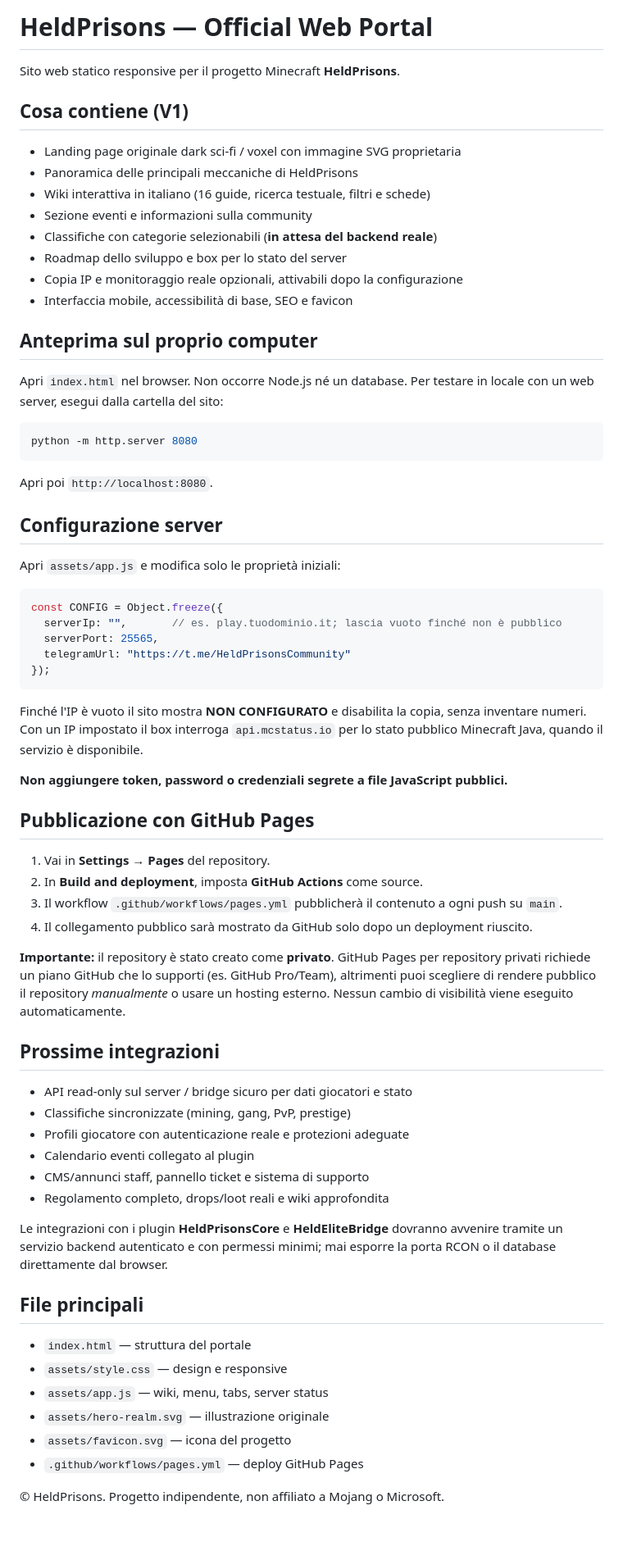
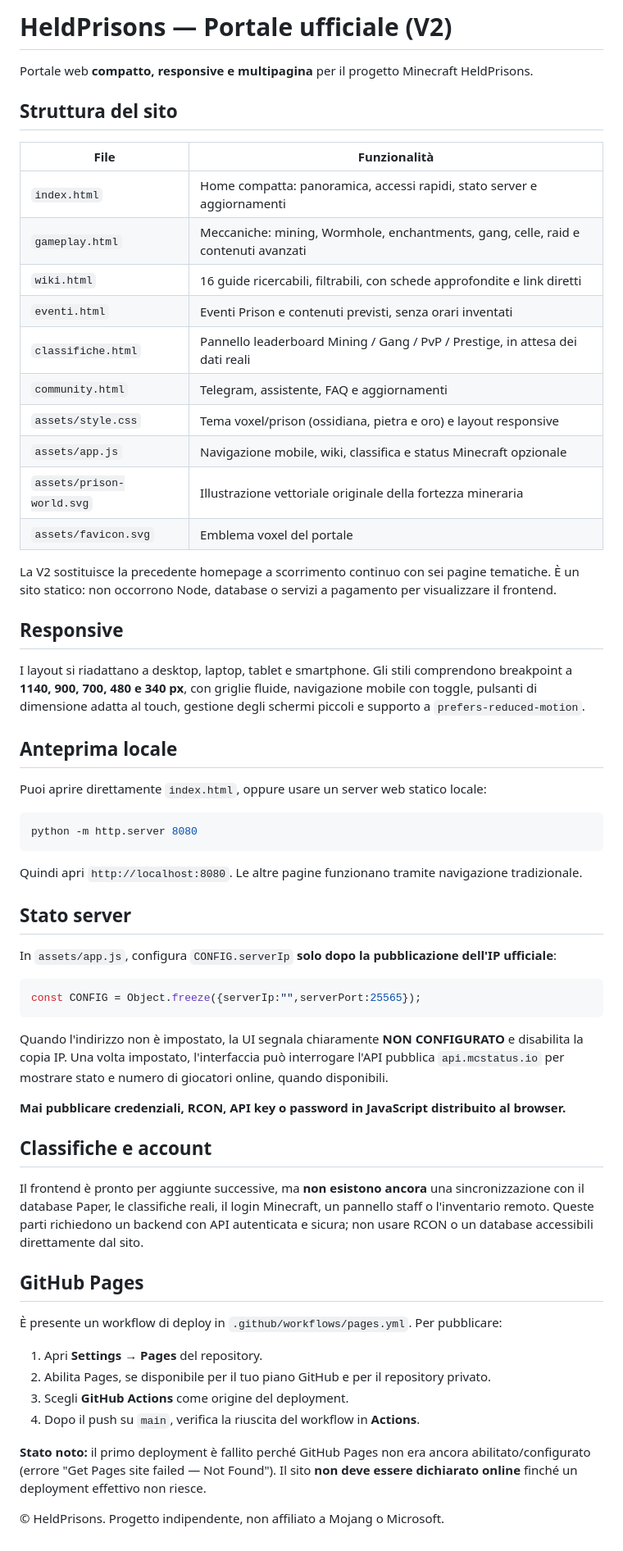
Before and after one commit to Alev03YT/HeldPrison, a Markdown page: README.md, the part around the change. Shown at 82% size. Rendered like a GitHub page.

Commit message:
docs(site): document compact V2 six-page portal and responsive setup

````diff
--- a/README.md
+++ b/README.md
@@ -1,65 +1,63 @@
-# HeldPrisons — Official Web Portal
+# HeldPrisons — Portale ufficiale (V2)
 
-Sito web statico responsive per il progetto Minecraft **HeldPrisons**.
+Portale web **compatto, responsive e multipagina** per il progetto Minecraft HeldPrisons.
 
-## Cosa contiene (V1)
-- Landing page originale dark sci-fi / voxel con immagine SVG proprietaria
-- Panoramica delle principali meccaniche di HeldPrisons
-- Wiki interattiva in italiano (16 guide, ricerca testuale, filtri e schede)
-- Sezione eventi e informazioni sulla community
-- Classifiche con categorie selezionabili (**in attesa del backend reale**)
-- Roadmap dello sviluppo e box per lo stato del server
-- Copia IP e monitoraggio reale opzionali, attivabili dopo la configurazione
-- Interfaccia mobile, accessibilità di base, SEO e favicon
+## Struttura del sito
 
-## Anteprima sul proprio computer
-Apri `index.html` nel browser. Non occorre Node.js né un database. Per testare in locale con un web server, esegui dalla cartella del sito:
+| File | Funzionalità |
+|---|---|
+| `index.html` | Home compatta: panoramica, accessi rapidi, stato server e aggiornamenti |
+| `gameplay.html` | Meccaniche: mining, Wormhole, enchantments, gang, celle, raid e contenuti avanzati |
+| `wiki.html` | 16 guide ricercabili, filtrabili, con schede approfondite e link diretti |
+| `eventi.html` | Eventi Prison e contenuti previsti, senza orari inventati |
+| `classifiche.html` | Pannello leaderboard Mining / Gang / PvP / Prestige, in attesa dei dati reali |
+| `community.html` | Telegram, assistente, FAQ e aggiornamenti |
+| `assets/style.css` | Tema voxel/prison (ossidiana, pietra e oro) e layout responsive |
+| `assets/app.js` | Navigazione mobile, wiki, classifica e status Minecraft opzionale |
+| `assets/prison-world.svg` | Illustrazione vettoriale originale della fortezza mineraria |
+| `assets/favicon.svg` | Emblema voxel del portale |
+
+La V2 sostituisce la precedente homepage a scorrimento continuo con sei pagine tematiche. È un sito statico: non occorrono Node, database o servizi a pagamento per visualizzare il frontend.
+
+## Responsive
+
+I layout si riadattano a desktop, laptop, tablet e smartphone. Gli stili comprendono breakpoint a **1140, 900, 700, 480 e 340 px**, con griglie fluide, navigazione mobile con toggle, pulsanti di dimensione adatta al touch, gestione degli schermi piccoli e supporto a `prefers-reduced-motion`.
+
+## Anteprima locale
+
+Puoi aprire direttamente `index.html`, oppure usare un server web statico locale:
 
 ```bash
 python -m http.server 8080
 ```
 
-Apri poi `http://localhost:8080`.
+Quindi apri `http://localhost:8080`. Le altre pagine funzionano tramite navigazione tradizionale.
 
-## Configurazione server
-Apri `assets/app.js` e modifica solo le proprietà iniziali:
+## Stato server
+
+In `assets/app.js`, configura `CONFIG.serverIp` **solo dopo la pubblicazione dell'IP ufficiale**:
 
 ```js
-const CONFIG = Object.freeze({
-  serverIp: "",       // es. play.tuodominio.it; lascia vuoto finché non è pubblico
-  serverPort: 25565,
-  telegramUrl: "https://t.me/HeldPrisonsCommunity"
-});
+const CONFIG = Object.freeze({serverIp:"",serverPort:25565});
 ```
 
-Finché l'IP è vuoto il sito mostra **NON CONFIGURATO** e disabilita la copia, senza inventare numeri. Con un IP impostato il box interroga `api.mcstatus.io` per lo stato pubblico Minecraft Java, quando il servizio è disponibile.
+Quando l'indirizzo non è impostato, la UI segnala chiaramente **NON CONFIGURATO** e disabilita la copia IP. Una volta impostato, l'interfaccia può interrogare l'API pubblica `api.mcstatus.io` per mostrare stato e numero di giocatori online, quando disponibili.
 
-**Non aggiungere token, password o credenziali segrete a file JavaScript pubblici.**
+**Mai pubblicare credenziali, RCON, API key o password in JavaScript distribuito al browser.**
 
-## Pubblicazione con GitHub Pages
-1. Vai in **Settings → Pages** del repository.
-2. In **Build and deployment**, imposta **GitHub Actions** come source.
-3. Il workflow `.github/workflows/pages.yml` pubblicherà il contenuto a ogni push su `main`.
-4. Il collegamento pubblico sarà mostrato da GitHub solo dopo un deployment riuscito.
+## Classifiche e account
 
-**Importante:** il repository è stato creato come **privato**. GitHub Pages per repository privati richiede un piano GitHub che lo supporti (es. GitHub Pro/Team), altrimenti puoi scegliere di rendere pubblico il repository *manualmente* o usare un hosting esterno. Nessun cambio di visibilità viene eseguito automaticamente.
+Il frontend è pronto per aggiunte successive, ma **non esistono ancora** una sincronizzazione con il database Paper, le classifiche reali, il login Minecraft, un pannello staff o l'inventario remoto. Queste parti richiedono un backend con API autenticata e sicura; non usare RCON o un database accessibili direttamente dal sito.
 
-## Prossime integrazioni
-- API read-only sul server / bridge sicuro per dati giocatori e stato
-- Classifiche sincronizzate (mining, gang, PvP, prestige)
-- Profili giocatore con autenticazione reale e protezioni adeguate
-- Calendario eventi collegato al plugin
-- CMS/annunci staff, pannello ticket e sistema di supporto
-- Regolamento completo, drops/loot reali e wiki approfondita
+## GitHub Pages
 
-Le integrazioni con i plugin **HeldPrisonsCore** e **HeldEliteBridge** dovranno avvenire tramite un servizio backend autenticato e con permessi minimi; mai esporre la porta RCON o il database direttamente dal browser.
+È presente un workflow di deploy in `.github/workflows/pages.yml`. Per pubblicare:
 
-## File principali
-- `index.html` — struttura del portale
-- `assets/style.css` — design e responsive
-- `assets/app.js` — wiki, menu, tabs, server status
-- `assets/hero-realm.svg` — illustrazione originale
-- `assets/favicon.svg` — icona del progetto
-- `.github/workflows/pages.yml` — deploy GitHub Pages
+1. Apri **Settings → Pages** del repository.
+2. Abilita Pages, se disponibile per il tuo piano GitHub e per il repository privato.
+3. Scegli **GitHub Actions** come origine del deployment.
+4. Dopo il push su `main`, verifica la riuscita del workflow in **Actions**.
+
+**Stato noto:** il primo deployment è fallito perché GitHub Pages non era ancora abilitato/configurato (errore "Get Pages site failed — Not Found"). Il sito **non deve essere dichiarato online** finché un deployment effettivo non riesce.
 
 © HeldPrisons. Progetto indipendente, non affiliato a Mojang o Microsoft.
````
